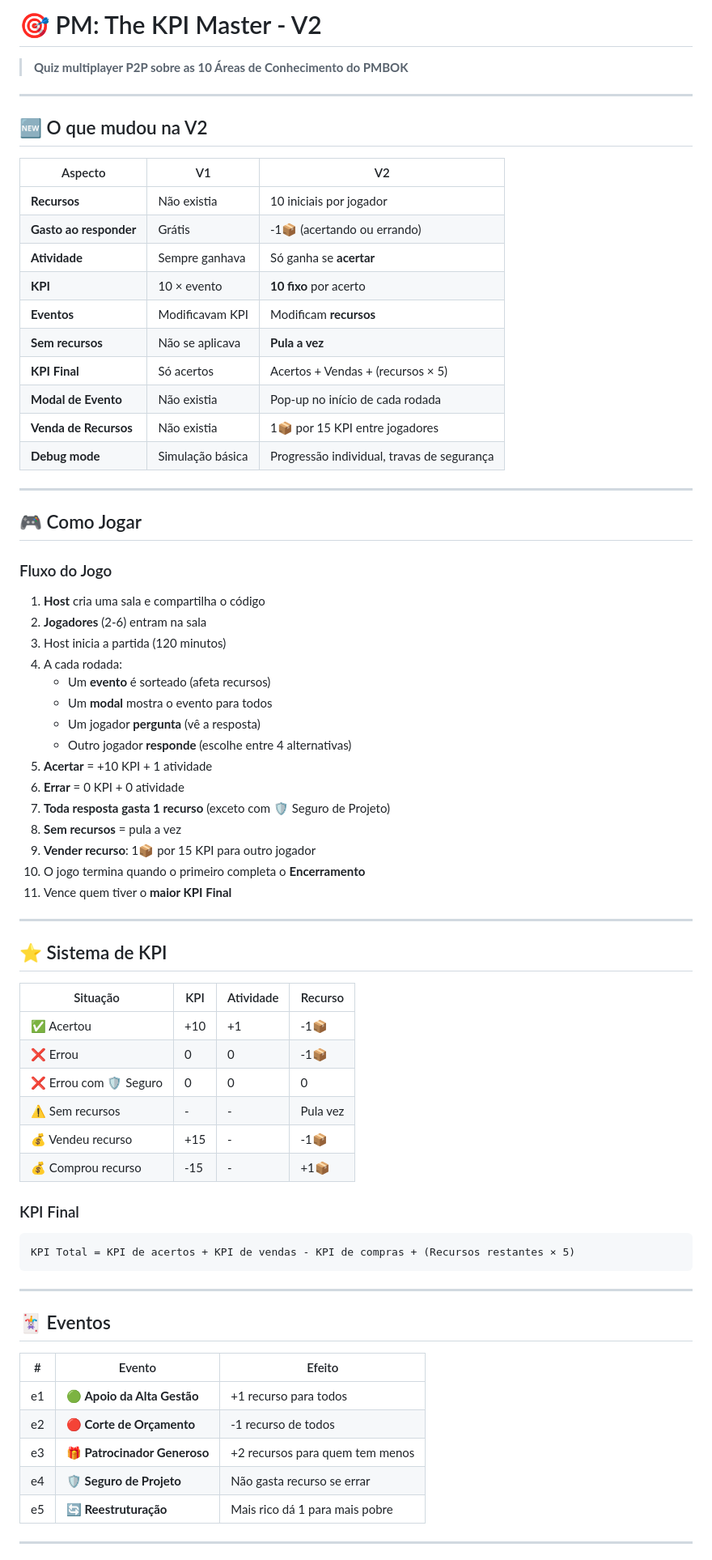
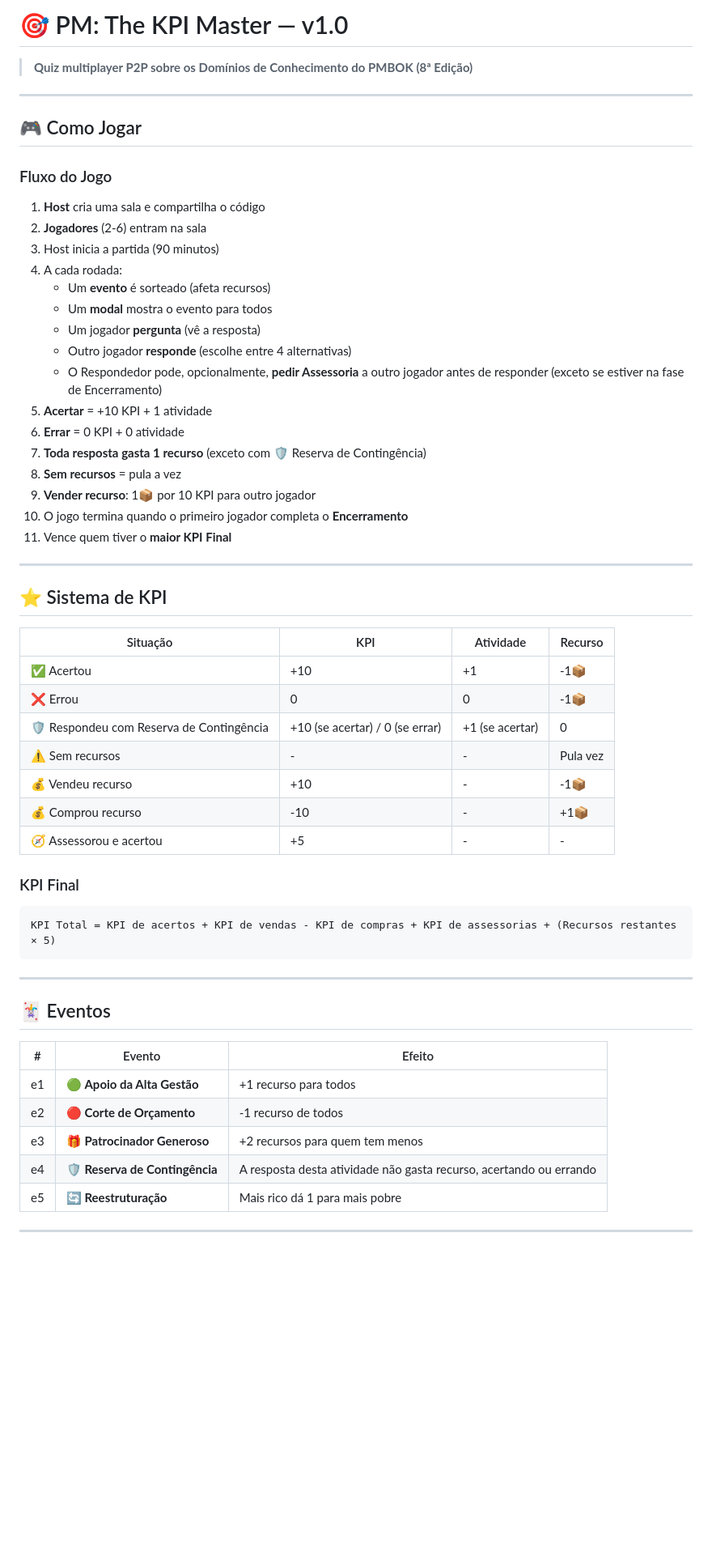
Before and after one commit to vinicius-losekann/pm-the-kpi-master, a Markdown page: readme.md, the part around one of its changes. Shown at 81% size. GitHub-like rendering; blank space fills up the shorter version.

Commit message:
Atualização do readme.md

````diff
--- a/readme.md
+++ b/readme.md
@@ -1,24 +1,7 @@
-# 🎯 PM: The KPI Master - V2
+# 🎯 PM: The KPI Master — v1.0
 
-> **Quiz multiplayer P2P sobre as 10 Áreas de Conhecimento do PMBOK**
+> **Quiz multiplayer P2P sobre os Domínios de Conhecimento do PMBOK (8ª Edição)**
 >
----
-
-## 🆕 O que mudou na V2
-
-| Aspecto | V1 | V2 |
-|---|---|---|
-| **Recursos** | Não existia | 10 iniciais por jogador |
-| **Gasto ao responder** | Grátis | -1📦 (acertando ou errando) |
-| **Atividade** | Sempre ganhava | Só ganha se **acertar** |
-| **KPI** | 10 × evento | **10 fixo** por acerto |
-| **Eventos** | Modificavam KPI | Modificam **recursos** |
-| **Sem recursos** | Não se aplicava | **Pula a vez** |
-| **KPI Final** | Só acertos | Acertos + Vendas + (recursos × 5) |
-| **Modal de Evento** | Não existia | Pop-up no início de cada rodada |
-| **Venda de Recursos** | Não existia | 1📦 por 15 KPI entre jogadores |
-| **Debug mode** | Simulação básica | Progressão individual, travas de segurança |
-
 ---
 
 ## 🎮 Como Jogar
@@ -27,18 +10,20 @@
 
 1. **Host** cria uma sala e compartilha o código
 2. **Jogadores** (2-6) entram na sala
-3. Host inicia a partida (120 minutos)
+3. Host inicia a partida (90 minutos)
 4. A cada rodada:
    - Um **evento** é sorteado (afeta recursos)
    - Um **modal** mostra o evento para todos
    - Um jogador **pergunta** (vê a resposta)
    - Outro jogador **responde** (escolhe entre 4 alternativas)
+   - O Respondedor pode, opcionalmente, **pedir Assessoria** a outro jogador antes de responder
+     (exceto se estiver na fase de Encerramento)
 5. **Acertar** = +10 KPI + 1 atividade
 6. **Errar** = 0 KPI + 0 atividade
-7. **Toda resposta gasta 1 recurso** (exceto com 🛡️ Seguro de Projeto)
+7. **Toda resposta gasta 1 recurso** (exceto com 🛡️ Reserva de Contingência)
 8. **Sem recursos** = pula a vez
-9. **Vender recurso**: 1📦 por 15 KPI para outro jogador
-10. O jogo termina quando o primeiro completa o **Encerramento**
+9. **Vender recurso**: 1📦 por 10 KPI para outro jogador
+10. O jogo termina quando o primeiro jogador completa o **Encerramento**
 11. Vence quem tiver o **maior KPI Final**
 
 ---
@@ -49,14 +34,15 @@
 |---|---|---|---|
 | ✅ Acertou | +10 | +1 | -1📦 |
 | ❌ Errou | 0 | 0 | -1📦 |
-| ❌ Errou com 🛡️ Seguro | 0 | 0 | 0 |
+| 🛡️ Respondeu com Reserva de Contingência | +10 (se acertar) / 0 (se errar) | +1 (se acertar) | 0 |
 | ⚠️ Sem recursos | - | - | Pula vez |
-| 💰 Vendeu recurso | +15 | - | -1📦 |
-| 💰 Comprou recurso | -15 | - | +1📦 |
+| 💰 Vendeu recurso | +10 | - | -1📦 |
+| 💰 Comprou recurso | -10 | - | +1📦 |
+| 🧭 Assessorou e acertou | +5 | - | - |
 
 ### KPI Final
 ```
-KPI Total = KPI de acertos + KPI de vendas - KPI de compras + (Recursos restantes × 5)
+KPI Total = KPI de acertos + KPI de vendas - KPI de compras + KPI de assessorias + (Recursos restantes × 5)
 ```
 
 ---
@@ -68,7 +54,7 @@ KPI Total = KPI de acertos + KPI de vendas - KPI de compras + (Recursos restante
 | e1 | 🟢 **Apoio da Alta Gestão** | +1 recurso para todos |
 | e2 | 🔴 **Corte de Orçamento** | -1 recurso de todos |
 | e3 | 🎁 **Patrocinador Generoso** | +2 recursos para quem tem menos |
-| e4 | 🛡️ **Seguro de Projeto** | Não gasta recurso se errar |
+| e4 | 🛡️ **Reserva de Contingência** | A resposta desta atividade não gasta recurso, acertando ou errando |
 | e5 | 🔄 **Reestruturação** | Mais rico dá 1 para mais pobre |
 
 ---
````
Also changed, not shown: other parts of readme.md (+108 -9 lines).
